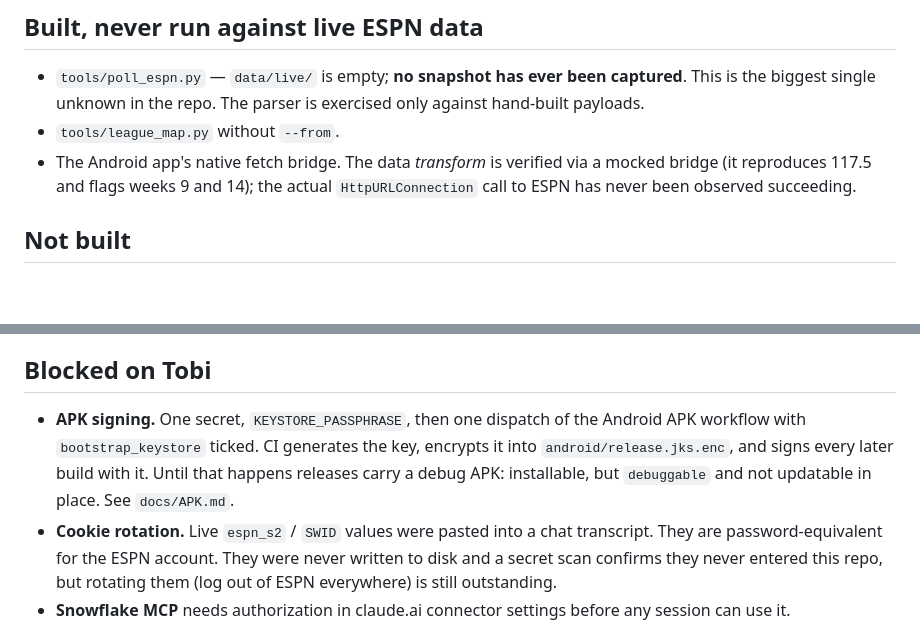
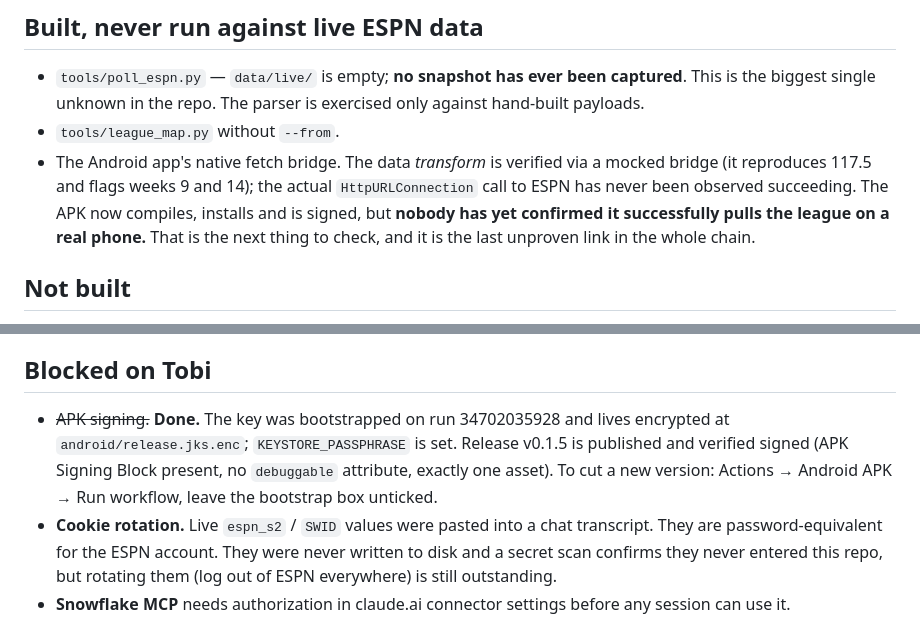
Before and after one commit to krausstt/freeagent, a Markdown page: docs/HANDOFF.md, 2 parts joined by grey strips. Drawn GitHub-style; blank space fills up the shorter version.

Commit message:
Record that signing is done, and name the last unproven link
The APK now compiles, installs and is verifiably signed. What still has not
happened anywhere is the native ESPN fetch succeeding on a real phone -- the
transform is tested against a mocked bridge, not against the network. Worth
saying plainly so it does not get mistaken for verified.

Co-Authored-By: Claude Opus 5 <noreply@anthropic.com>
Claude-Session: https://claude.ai/code/session_018eXzzDXy1rniGG6v6HXyZQ

```diff
--- a/docs/HANDOFF.md
+++ b/docs/HANDOFF.md
@@ -73,7 +73,10 @@ spend time debugging the 403; use `--from` with a saved payload instead.
 - `tools/league_map.py` without `--from`.
 - The Android app's native fetch bridge. The data *transform* is verified via a
   mocked bridge (it reproduces 117.5 and flags weeks 9 and 14); the actual
-  `HttpURLConnection` call to ESPN has never been observed succeeding.
+  `HttpURLConnection` call to ESPN has never been observed succeeding. The APK
+  now compiles, installs and is signed, but **nobody has yet confirmed it
+  successfully pulls the league on a real phone.** That is the next thing to
+  check, and it is the last unproven link in the whole chain.
 
 ## Not built
 
@@ -102,11 +105,11 @@ spend time debugging the 403; use `--from` with a saved payload instead.
 
 ## Blocked on Tobi
 
-- **APK signing.** One secret, `KEYSTORE_PASSPHRASE`, then one dispatch of the
-  Android APK workflow with `bootstrap_keystore` ticked. CI generates the key,
-  encrypts it into `android/release.jks.enc`, and signs every later build with
-  it. Until that happens releases carry a debug APK: installable, but
-  `debuggable` and not updatable in place. See `docs/APK.md`.
+- ~~APK signing.~~ **Done.** The key was bootstrapped on run 34702035928 and
+  lives encrypted at `android/release.jks.enc`; `KEYSTORE_PASSPHRASE` is set.
+  Release v0.1.5 is published and verified signed (APK Signing Block present, no
+  `debuggable` attribute, exactly one asset). To cut a new version: Actions →
+  Android APK → Run workflow, leave the bootstrap box unticked.
 - **Cookie rotation.** Live `espn_s2` / `SWID` values were pasted into a chat
   transcript. They are password-equivalent for the ESPN account. They were never
   written to disk and a secret scan confirms they never entered this repo, but
```
